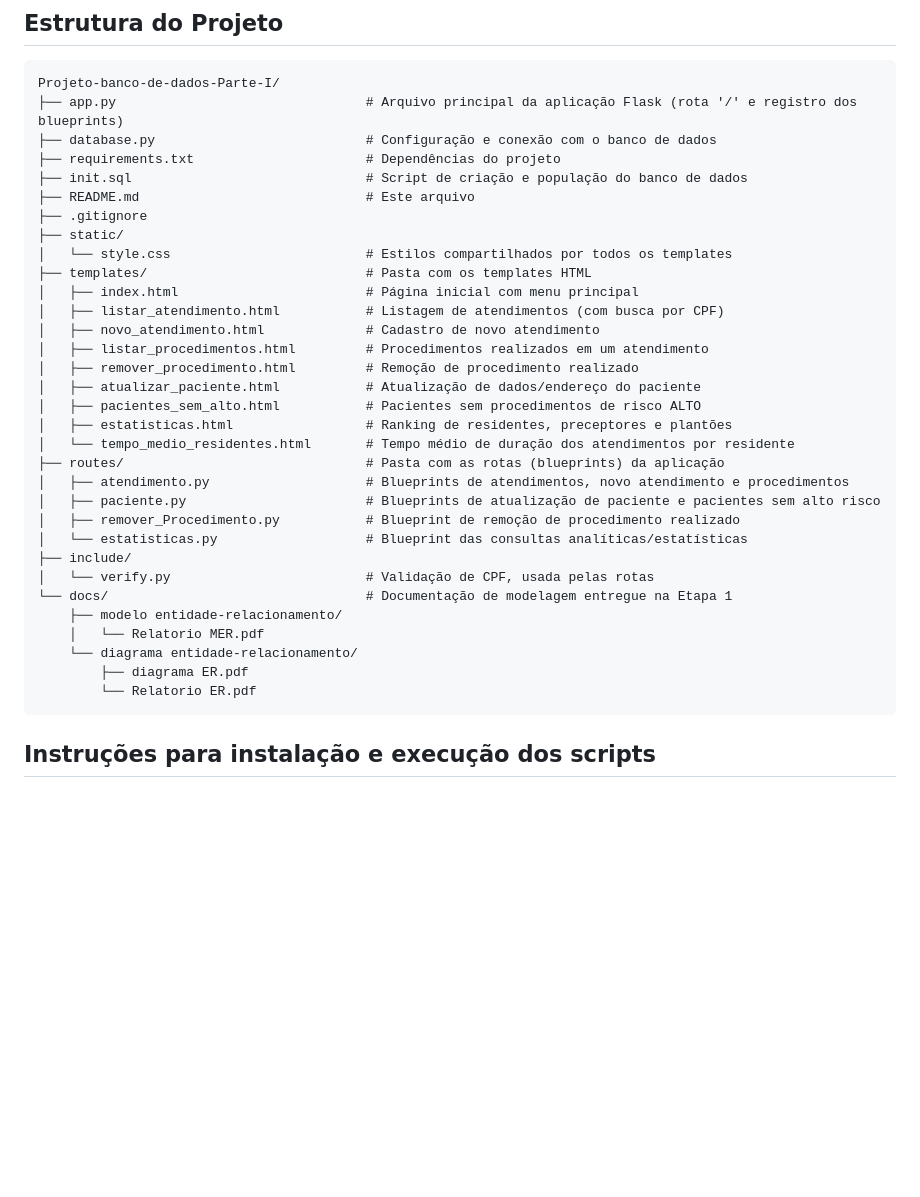
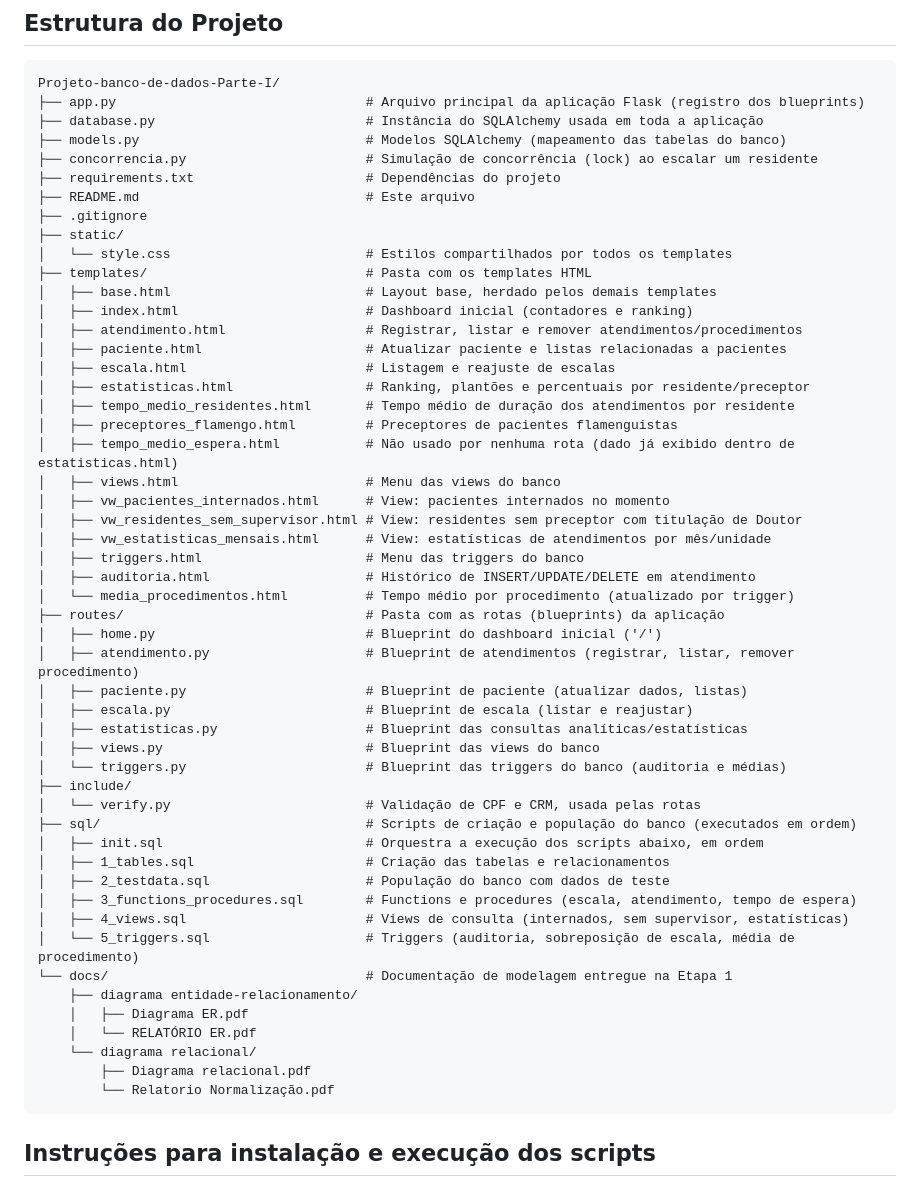
Before and after one commit to euvictoroliveira/Projeto-banco-de-dados-Parte-I, a Markdown page: README.md, the part around one of its changes. Drawn GitHub-style; blank space fills up the shorter version.

Commit message:
[etapa 2] Atualiza estrutura do projeto e rotas/funcionalidades disponíveis em README.md

````diff
--- a/README.md
+++ b/README.md
@@ -5,37 +5,56 @@ Repositório voltado para as implementações relacionadas à primeira parte do
 
 ```
 Projeto-banco-de-dados-Parte-I/
-├── app.py                                # Arquivo principal da aplicação Flask (rota '/' e registro dos blueprints)
-├── database.py                           # Configuração e conexão com o banco de dados
+├── app.py                                # Arquivo principal da aplicação Flask (registro dos blueprints)
+├── database.py                           # Instância do SQLAlchemy usada em toda a aplicação
+├── models.py                             # Modelos SQLAlchemy (mapeamento das tabelas do banco)
+├── concorrencia.py                       # Simulação de concorrência (lock) ao escalar um residente
 ├── requirements.txt                      # Dependências do projeto
-├── init.sql                              # Script de criação e população do banco de dados
 ├── README.md                             # Este arquivo
 ├── .gitignore
 ├── static/
 │   └── style.css                         # Estilos compartilhados por todos os templates
 ├── templates/                            # Pasta com os templates HTML
-│   ├── index.html                        # Página inicial com menu principal
-│   ├── listar_atendimento.html           # Listagem de atendimentos (com busca por CPF)
-│   ├── novo_atendimento.html             # Cadastro de novo atendimento
-│   ├── listar_procedimentos.html         # Procedimentos realizados em um atendimento
-│   ├── remover_procedimento.html         # Remoção de procedimento realizado
-│   ├── atualizar_paciente.html           # Atualização de dados/endereço do paciente
-│   ├── pacientes_sem_alto.html           # Pacientes sem procedimentos de risco ALTO
-│   ├── estatisticas.html                 # Ranking de residentes, preceptores e plantões
-│   └── tempo_medio_residentes.html       # Tempo médio de duração dos atendimentos por residente
+│   ├── base.html                         # Layout base, herdado pelos demais templates
+│   ├── index.html                        # Dashboard inicial (contadores e ranking)
+│   ├── atendimento.html                  # Registrar, listar e remover atendimentos/procedimentos
+│   ├── paciente.html                     # Atualizar paciente e listas relacionadas a pacientes
+│   ├── escala.html                       # Listagem e reajuste de escalas
+│   ├── estatisticas.html                 # Ranking, plantões e percentuais por residente/preceptor
+│   ├── tempo_medio_residentes.html       # Tempo médio de duração dos atendimentos por residente
+│   ├── preceptores_flamengo.html         # Preceptores de pacientes flamenguistas
+│   ├── tempo_medio_espera.html           # Não usado por nenhuma rota (dado já exibido dentro de estatisticas.html)
+│   ├── views.html                        # Menu das views do banco
+│   ├── vw_pacientes_internados.html      # View: pacientes internados no momento
+│   ├── vw_residentes_sem_supervisor.html # View: residentes sem preceptor com titulação de Doutor
+│   ├── vw_estatisticas_mensais.html      # View: estatísticas de atendimentos por mês/unidade
+│   ├── triggers.html                     # Menu das triggers do banco
+│   ├── auditoria.html                    # Histórico de INSERT/UPDATE/DELETE em atendimento
+│   └── media_procedimentos.html          # Tempo médio por procedimento (atualizado por trigger)
 ├── routes/                               # Pasta com as rotas (blueprints) da aplicação
-│   ├── atendimento.py                    # Blueprints de atendimentos, novo atendimento e procedimentos
-│   ├── paciente.py                       # Blueprints de atualização de paciente e pacientes sem alto risco
-│   ├── remover_Procedimento.py           # Blueprint de remoção de procedimento realizado
-│   └── estatisticas.py                   # Blueprint das consultas analíticas/estatísticas
+│   ├── home.py                           # Blueprint do dashboard inicial ('/')
+│   ├── atendimento.py                    # Blueprint de atendimentos (registrar, listar, remover procedimento)
+│   ├── paciente.py                       # Blueprint de paciente (atualizar dados, listas)
+│   ├── escala.py                         # Blueprint de escala (listar e reajustar)
+│   ├── estatisticas.py                   # Blueprint das consultas analíticas/estatísticas
+│   ├── views.py                          # Blueprint das views do banco
+│   └── triggers.py                       # Blueprint das triggers do banco (auditoria e médias)
 ├── include/
-│   └── verify.py                         # Validação de CPF, usada pelas rotas
+│   └── verify.py                         # Validação de CPF e CRM, usada pelas rotas
+├── sql/                                  # Scripts de criação e população do banco (executados em ordem)
+│   ├── init.sql                          # Orquestra a execução dos scripts abaixo, em ordem
+│   ├── 1_tables.sql                      # Criação das tabelas e relacionamentos
+│   ├── 2_testdata.sql                    # População do banco com dados de teste
+│   ├── 3_functions_procedures.sql        # Functions e procedures (escala, atendimento, tempo de espera)
+│   ├── 4_views.sql                       # Views de consulta (internados, sem supervisor, estatísticas)
+│   └── 5_triggers.sql                    # Triggers (auditoria, sobreposição de escala, média de procedimento)
 └── docs/                                 # Documentação de modelagem entregue na Etapa 1
-    ├── modelo entidade-relacionamento/
-    │   └── Relatorio MER.pdf
-    └── diagrama entidade-relacionamento/
-        ├── diagrama ER.pdf
-        └── Relatorio ER.pdf
+    ├── diagrama entidade-relacionamento/
+    │   ├── Diagrama ER.pdf
+    │   └── RELATÓRIO ER.pdf
+    └── diagrama relacional/
+        ├── Diagrama relacional.pdf
+        └── Relatorio Normalização.pdf
 ```
 
 ## Instruções para instalação e execução dos scripts
````
Also changed, not shown: other parts of README.md (+17 -10 lines).
